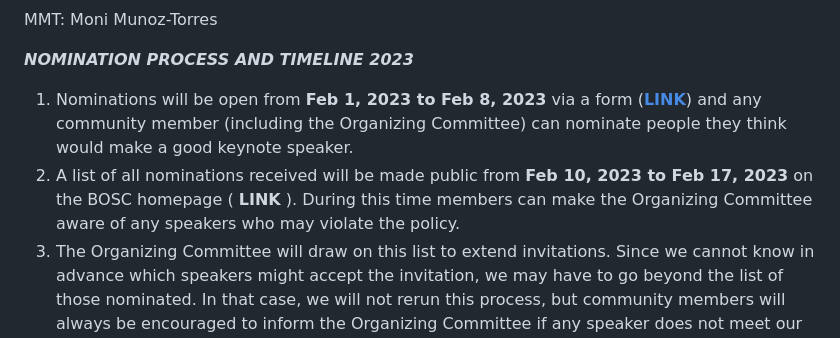
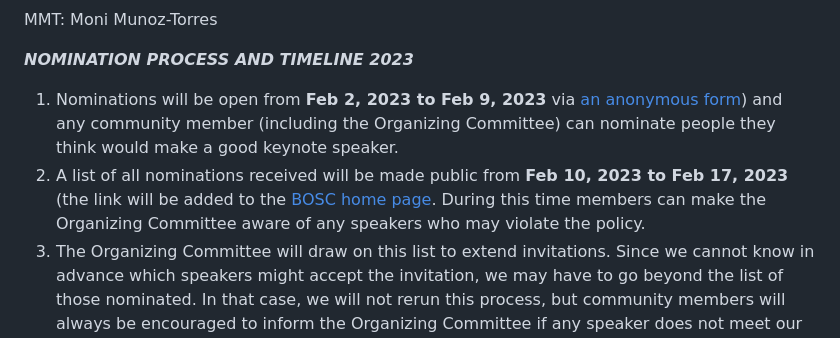
Before and after one commit to OBF/bosc_materials, a Markdown page: invited-speaker-process.md, the part around the change. Drawn GitHub-style.

Commit message:
fix dates, links

```diff
--- a/invited-speaker-process.md
+++ b/invited-speaker-process.md
@@ -52,6 +52,6 @@ MMT: Moni Munoz-Torres
 
 ***NOMINATION PROCESS AND TIMELINE 2023***
 
-1. Nominations will be open from **Feb 1, 2023 to Feb 8, 2023** via a form ([**LINK**](https://docs.google.com/forms/d/13DxXJsufZV63APAhlYaZ0304GsIyHgJNtvj2lEp5WZg/edit)) and any community member (including the Organizing Committee) can nominate people they think would make a good keynote speaker.
-2. A list of all nominations received will be made public from **Feb 10, 2023 to Feb 17, 2023** on the BOSC homepage ( **LINK** ). During this time members can make the Organizing Committee aware of any speakers who may violate the policy.
+1. Nominations will be open from **Feb 2, 2023 to Feb 9, 2023** via [an anonymous form](https://docs.google.com/forms/d/13DxXJsufZV63APAhlYaZ0304GsIyHgJNtvj2lEp5WZg/edit)) and any community member (including the Organizing Committee) can nominate people they think would make a good keynote speaker.
+2. A list of all nominations received will be made public from **Feb 10, 2023 to Feb 17, 2023** (the link will be added to the [BOSC home page](https://www.open-bio.org/events/bosc-2023/). During this time members can make the Organizing Committee aware of any speakers who may violate the policy.
 3. The Organizing Committee will draw on this list to extend invitations. Since we cannot know in advance which speakers might accept the invitation, we may have to go beyond the list of those nominated. In that case, we will not rerun this process, but community members will always be encouraged to inform the Organizing Committee if any speaker does not meet our standards.
```
